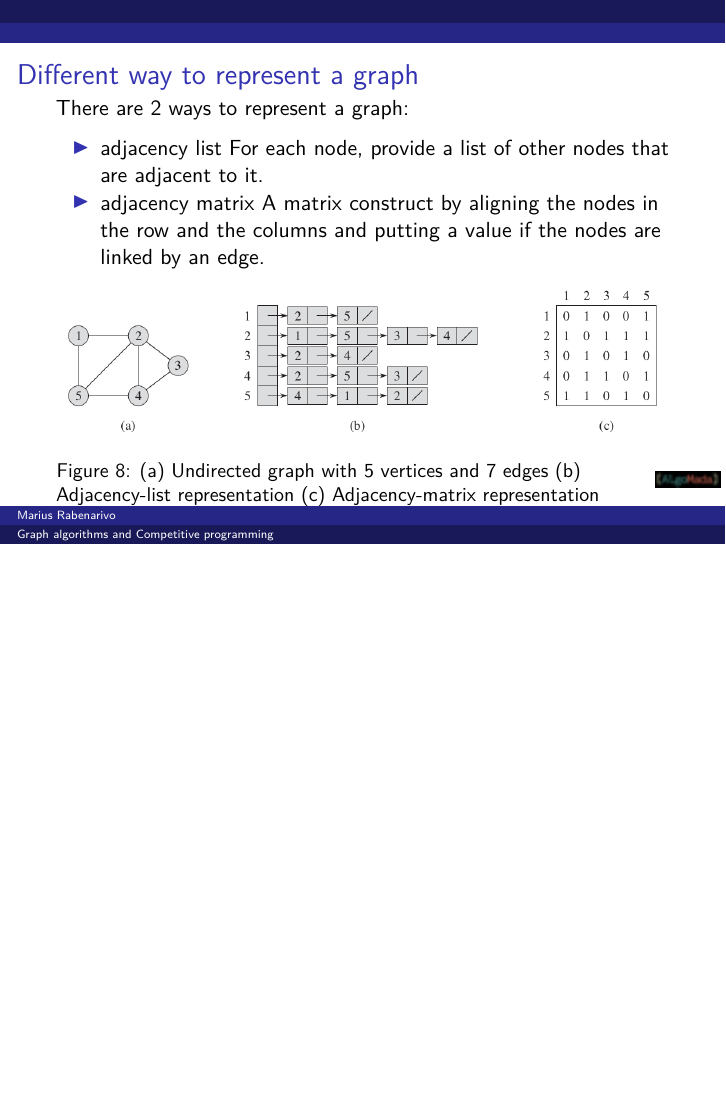
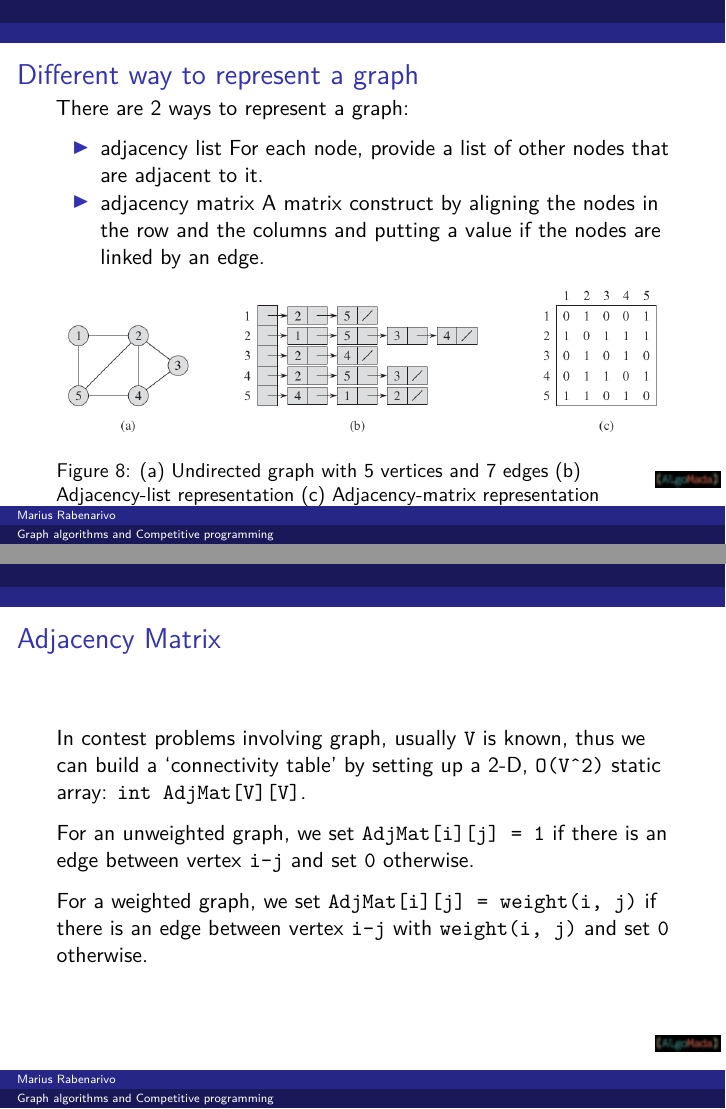
Before and after one commit to puchka/algomada-webinar-graph-algos, LaTeX slides (graph-algorithms.tex): page 16 of 42 before the commit and pages 16 and 17 of 43 after it, the two joined at a grey line, the shorter picture padded with empty space. Compiled offline with pdfLaTeX.

Commit message:
Add Adjacency Matrix implementation details

```diff
--- a/graph-algorithms.tex
+++ b/graph-algorithms.tex
@@ -379,6 +379,24 @@ There are 2 ways to represent a graph:
 \caption{(a) Undirected graph with 5 vertices and 7 edges (b)
 Adjacency-list representation (c) Adjacency-matrix representation}
 \end{figure}
+
+\end{frame}
+
+\begin{frame}[fragile]{Adjacency Matrix}
+\protect\hypertarget{adjacency-matrix}{}
+
+In contest problems involving graph, usually \texttt{V} is known, thus
+we can build a `connectivity table' by setting up a 2-D,
+\texttt{O(V\^{}2)} static array: \texttt{int\ AdjMat{[}V{]}{[}V{]}}.
+
+For an unweighted graph, we set \texttt{AdjMat{[}i{]}{[}j{]}\ =\ 1} if
+there is an edge between vertex \texttt{i-j} and set \texttt{0}
+otherwise.
+
+For a weighted graph, we set
+\texttt{AdjMat{[}i{]}{[}j{]}\ =\ weight(i,\ j)} if there is an edge
+between vertex \texttt{i-j} with \texttt{weight(i,\ j)} and set
+\texttt{0} otherwise.
 
 \end{frame}
 
```
Also changed, not shown: graph-algorithms.md (+13 -0 lines), graph-algorithms.pdf.
